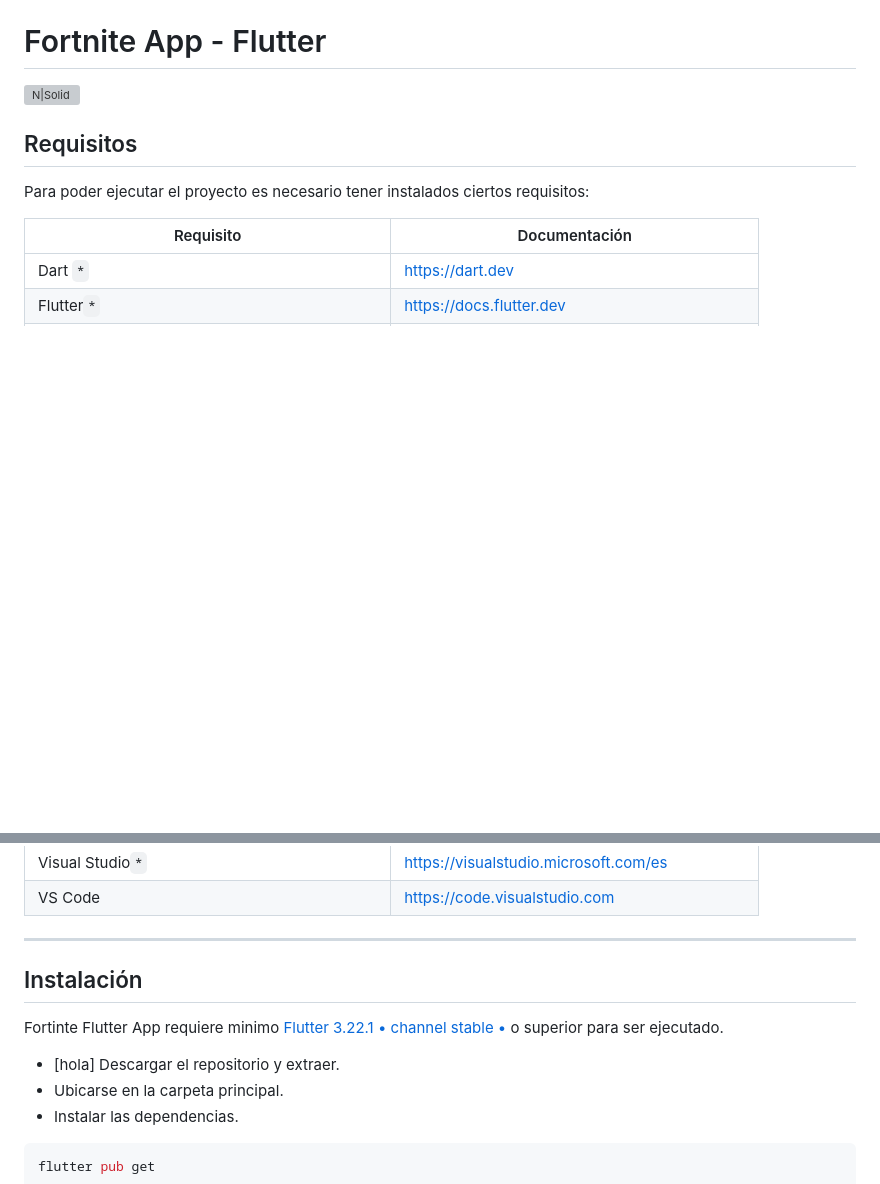
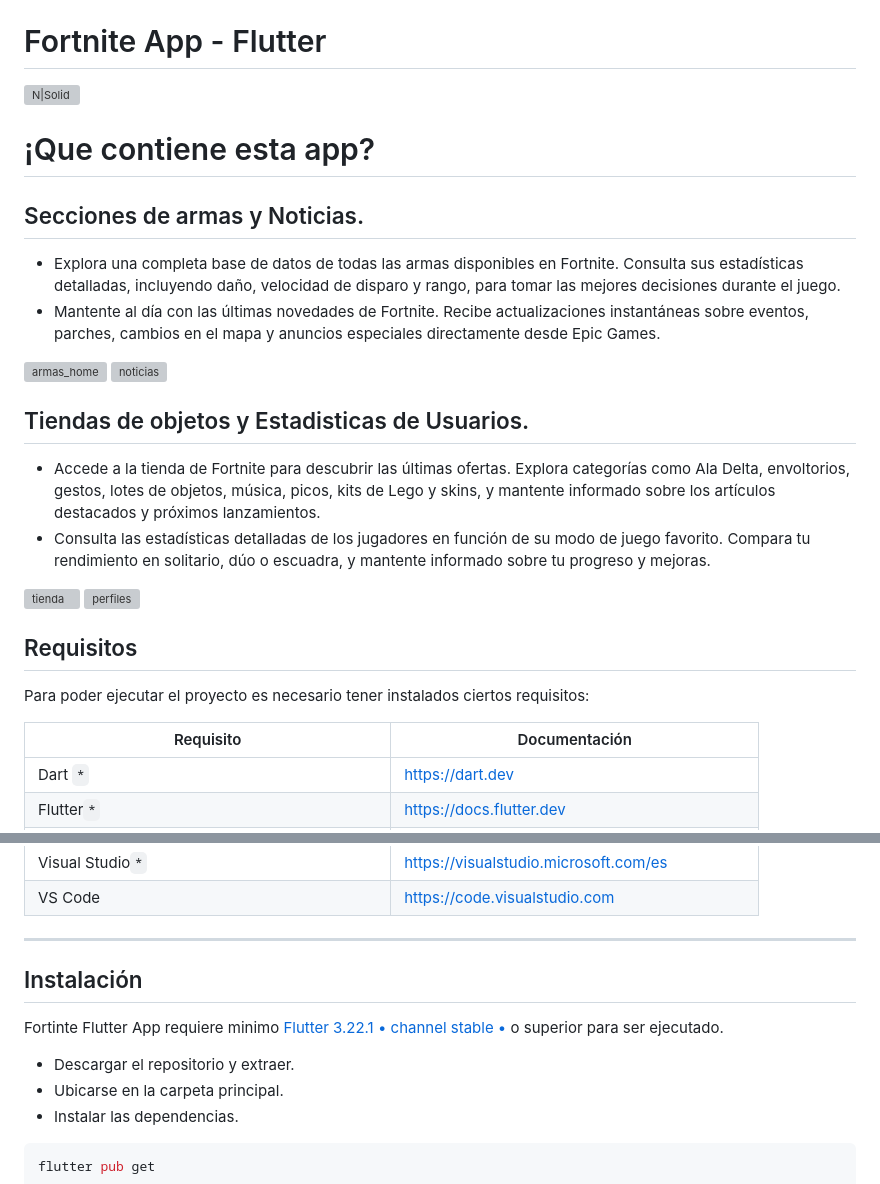
Before and after one commit to manuelcastrobarinas/fortnite-app, a Markdown page: README.md, 2 parts joined by grey strips. Rendered like a GitHub page; blank space fills up the shorter version; grey boxes are pictures that could not be loaded.

````diff
--- a/README.md
+++ b/README.md
@@ -4,6 +4,23 @@
 # Fortnite App - Flutter
 
 ![N|Solid](https://i.pinimg.com/564x/00/31/86/0031863213e6e3539a2cba5fbcf52a0b.jpg)
+
+# ¡Que contiene esta app?
+## Secciones de armas y Noticias.
+- Explora una completa base de datos de todas las armas disponibles en Fortnite. Consulta sus estadísticas detalladas, incluyendo daño, velocidad de disparo y rango, para tomar las mejores decisiones durante el juego.
+- Mantente al día con las últimas novedades de Fortnite. Recibe actualizaciones instantáneas sobre eventos, parches, cambios en el mapa y anuncios especiales directamente desde Epic Games.
+
+![armas_home](https://github.com/user-attachments/assets/55e2fd26-e6fd-47bf-a473-04374cae3a64)  ![noticias](https://github.com/user-attachments/assets/e57bc7e4-b2fe-4dd8-95cc-5e1313e7fa36)
+
+## Tiendas de objetos y Estadisticas de Usuarios.
+- Accede a la tienda de Fortnite para descubrir las últimas ofertas. Explora categorías como Ala Delta, envoltorios, gestos, lotes de objetos, música, picos, kits de Lego y skins, y mantente informado sobre los artículos destacados y próximos lanzamientos.
+- Consulta las estadísticas detalladas de los jugadores en función de su modo de juego favorito. Compara tu rendimiento en solitario, dúo o escuadra, y mantente informado sobre tu progreso y mejoras.
+
+![tienda](https://github.com/user-attachments/assets/0efb7ff6-2840-436c-b307-9a310233d00c) ![perfiles](https://github.com/user-attachments/assets/18e0c658-98e0-4f22-a8b2-ee3904c2b9c4)
+
+
+
+
 
 
 ## Requisitos
@@ -20,10 +37,12 @@ Para poder ejecutar el proyecto es necesario tener instalados ciertos requisitos
 | Visual Studio`*` | https://visualstudio.microsoft.com/es |
 | VS Code | https://code.visualstudio.com |
 ---
+
+
 ## Instalación
 
 Fortinte Flutter App requiere minimo [Flutter 3.22.1 • channel stable •](https://github.com/flutter/flutter.git) o superior para ser ejecutado.
-- [hola] Descargar el repositorio y extraer.
+- Descargar el repositorio y extraer.
 - Ubicarse en la carpeta principal.
 - Instalar las dependencias.
 ```sh
````
